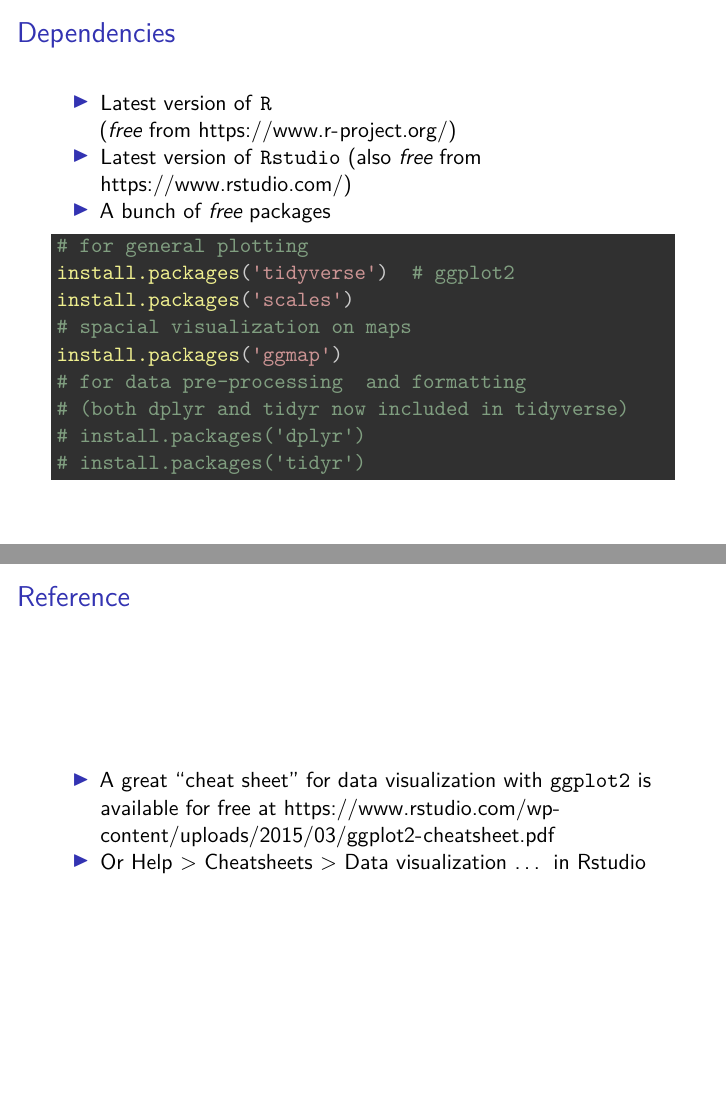
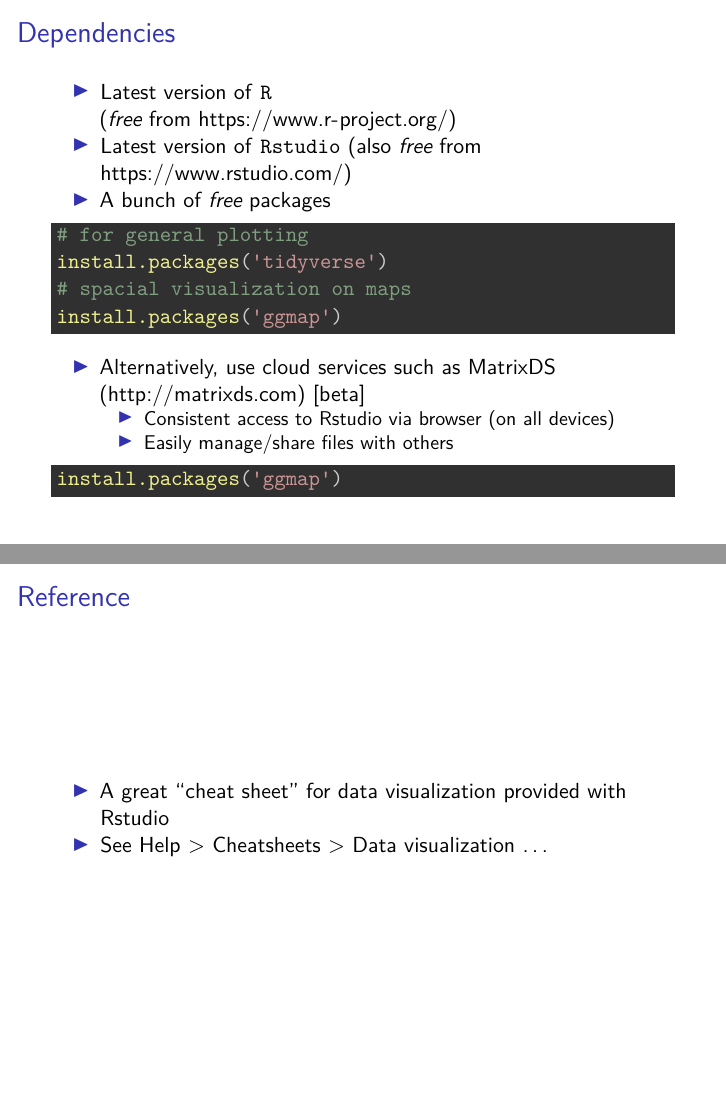
Before and after one commit to 5harad/css, an R Markdown document (crash-course/r/3-ggplot2/visualization.Rmd): pages 3 and 94 of 94, joined at a grey line. Rendered offline with R 4.5, knitr and Pandoc, then LaTeX, with nearby package versions; code that draws random numbers runs with fixed seeds of ours; some code elsewhere in the file could not run offline.

Commit message:
Add reference to MatrixDS

````diff
--- a/crash-course/r/3-ggplot2/visualization.Rmd
+++ b/crash-course/r/3-ggplot2/visualization.Rmd
@@ -19,14 +19,9 @@ output:
 - A bunch of *free* packages
 ```{r, eval=FALSE}
 # for general plotting
-install.packages('tidyverse')  # ggplot2
-install.packages('scales')
+install.packages('tidyverse')
 # spacial visualization on maps
 install.packages('ggmap')
-# for data pre-processing  and formatting
-# (both dplyr and tidyr now included in tidyverse)
-# install.packages('dplyr')
-# install.packages('tidyr')
 ```
 ```{r, echo=FALSE, results='hide', message=FALSE}
 options(width=50)
@@ -37,6 +32,16 @@ library('ggmap')
 
 theme_set(theme_bw())
 ```
+
+- Alternatively, use cloud services such as
+  [MatrixDS](http://matrixds.com) (http://matrixds.com) [beta]
+    - Consistent access to Rstudio via browser (on all devices)
+    - Easily manage/share files with others
+
+```{r, eval=FALSE}
+install.packages('ggmap')
+```
+
 
 ## Visualization: Introduction
 - There is more than one framework for thinking about data visualization, e.g.,
@@ -990,7 +995,5 @@ p
 ```
 
 ## Reference
-- A great "cheat sheet" for data visualization with `ggplot2` is available
-for free at
-https://www.rstudio.com/wp-content/uploads/2015/03/ggplot2-cheatsheet.pdf
-- Or Help > Cheatsheets > Data visualization ... in Rstudio
+- A great "cheat sheet" for data visualization provided with Rstudio
+- See Help > Cheatsheets > Data visualization ...
````
Also changed, not shown: crash-course/r/1-intro/introduction.Rmd (+3 -0 lines), crash-course/r/2-dataframes/dataframes.Rmd (+7 -3 lines), crash-course/r/1-intro/introduction.pdf, crash-course/r/2-dataframes/dataframes.pdf, 1 other file.
